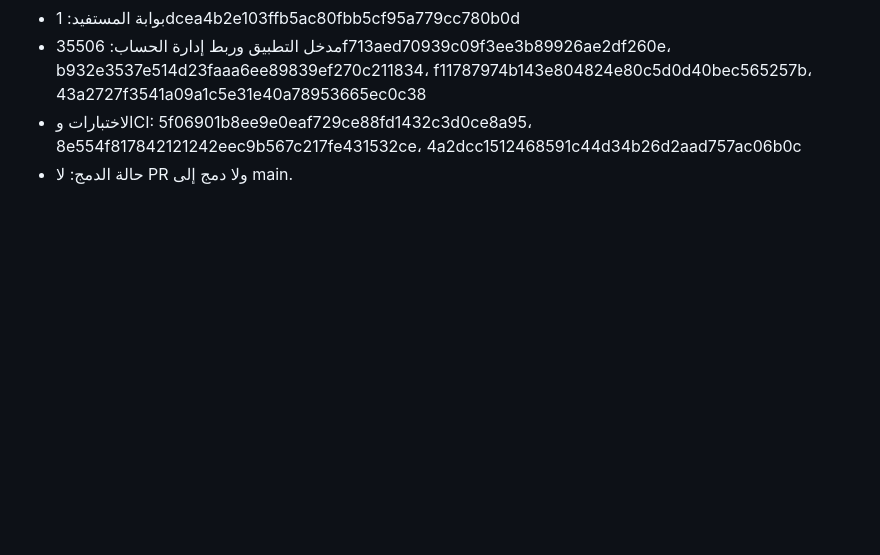
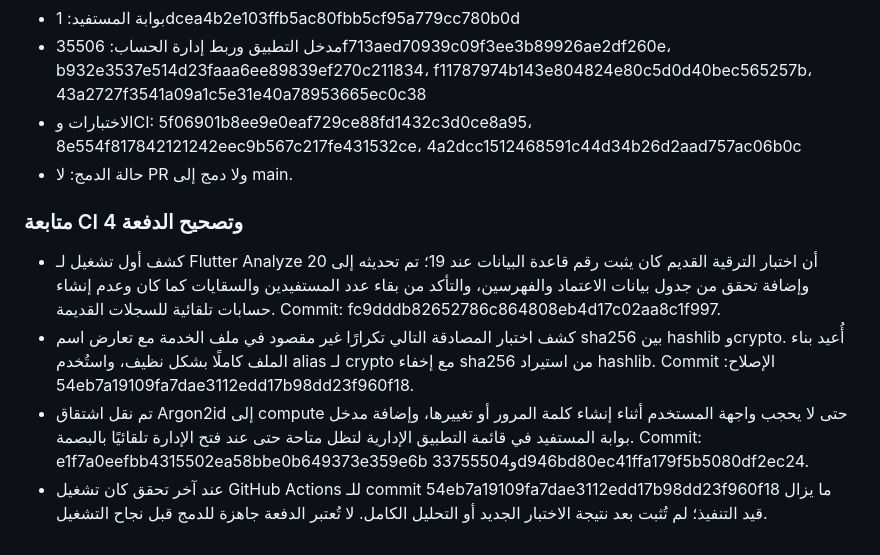
Before and after one commit to abdallah1mohmmed2/Water-provision, a Markdown page: docs/BENEFICIARY_APP_IMPLEMENTATION.md, the part around the change. GitHub-like rendering; blank space fills up the shorter version.

Commit message:
docs: record CI findings and beneficiary auth corrections

```diff
--- a/docs/BENEFICIARY_APP_IMPLEMENTATION.md
+++ b/docs/BENEFICIARY_APP_IMPLEMENTATION.md
@@ -238,3 +238,10 @@
 - مدخل التطبيق وربط إدارة الحساب: 35506f713aed70939c09f3ee3b89926ae2df260e، b932e3537e514d23faaa6ee89839ef270c211834، f11787974b143e804824e80c5d0d40bec565257b، 43a2727f3541a09a1c5e31e40a78953665ec0c38
 - الاختبارات وCI: 5f06901b8ee9e0eaf729ce88fd1432c3d0ce8a95، 8e554f817842121242eec9b567c217fe431532ce، 4a2dcc1512468591c44d34b26d2aad757ac06b0c
 - حالة الدمج: لا PR ولا دمج إلى main.
+
+
+### متابعة CI وتصحيح الدفعة 4
+- كشف أول تشغيل لـ Flutter Analyze أن اختبار الترقية القديم كان يثبت رقم قاعدة البيانات عند 19؛ تم تحديثه إلى 20 وإضافة تحقق من جدول بيانات الاعتماد والفهرسين، والتأكد من بقاء عدد المستفيدين والسقايات كما كان وعدم إنشاء حسابات تلقائية للسجلات القديمة. Commit: fc9dddb82652786c864808eb4d17c02aa8c1f997.
+- كشف اختبار المصادقة التالي تكرارًا غير مقصود في ملف الخدمة مع تعارض اسم sha256 بين hashlib وcrypto. أُعيد بناء الملف كاملًا بشكل نظيف، واستُخدم alias لـ crypto مع إخفاء sha256 من استيراد hashlib. Commit الإصلاح: 54eb7a19109fa7dae3112edd17b98dd23f960f18.
+- تم نقل اشتقاق Argon2id إلى compute حتى لا يحجب واجهة المستخدم أثناء إنشاء كلمة المرور أو تغييرها، وإضافة مدخل بوابة المستفيد في قائمة التطبيق الإدارية لتظل متاحة حتى عند فتح الإدارة تلقائيًا بالبصمة. Commit: e1f7a0eefbb4315502ea58bbe0b649373e359e6b و33755504d946bd80ec41ffa179f5b5080df2ec24.
+- عند آخر تحقق كان تشغيل GitHub Actions للـ commit 54eb7a19109fa7dae3112edd17b98dd23f960f18 ما يزال قيد التنفيذ؛ لم تُثبت بعد نتيجة الاختبار الجديد أو التحليل الكامل. لا تُعتبر الدفعة جاهزة للدمج قبل نجاح التشغيل.
```
